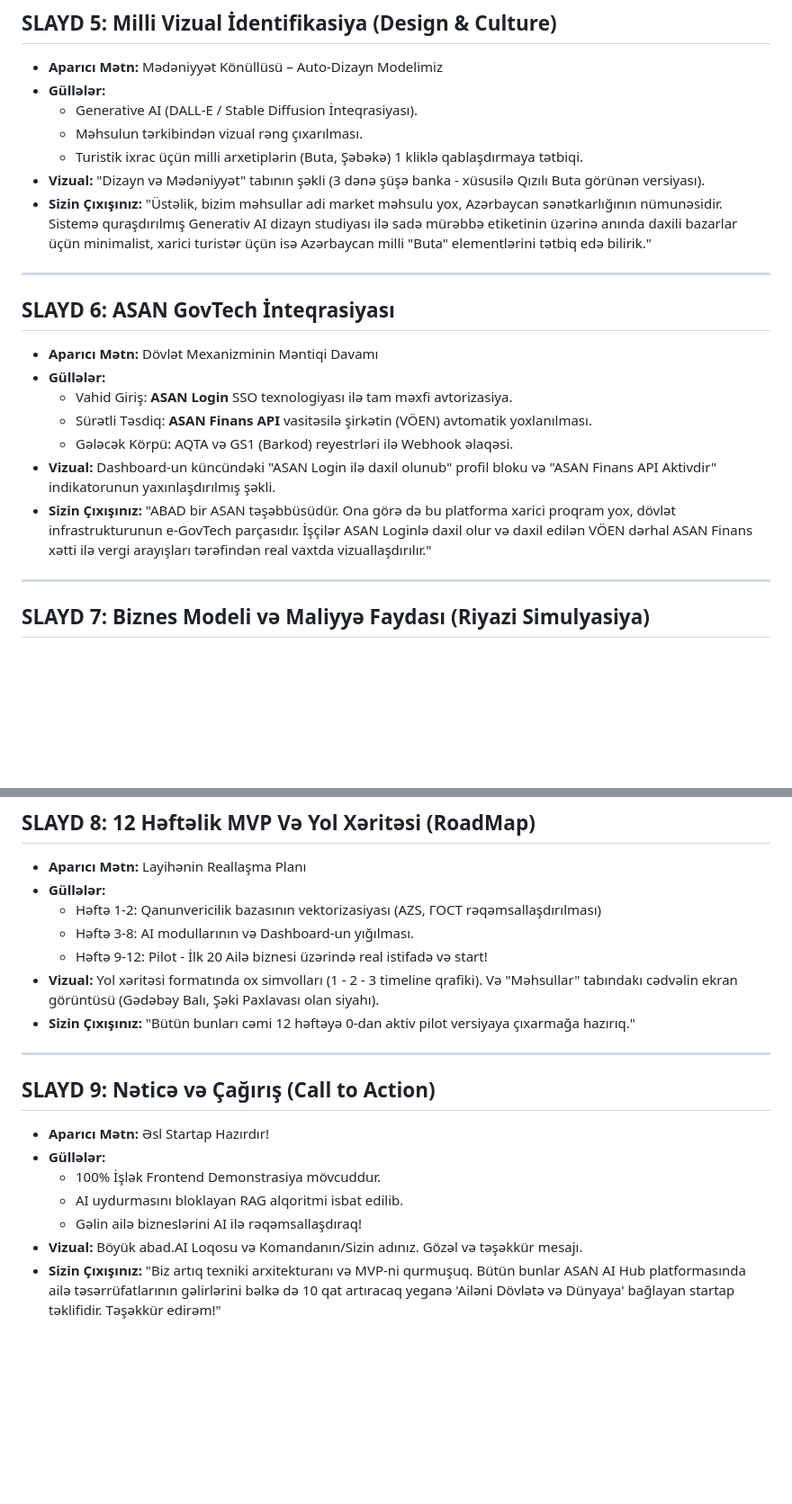
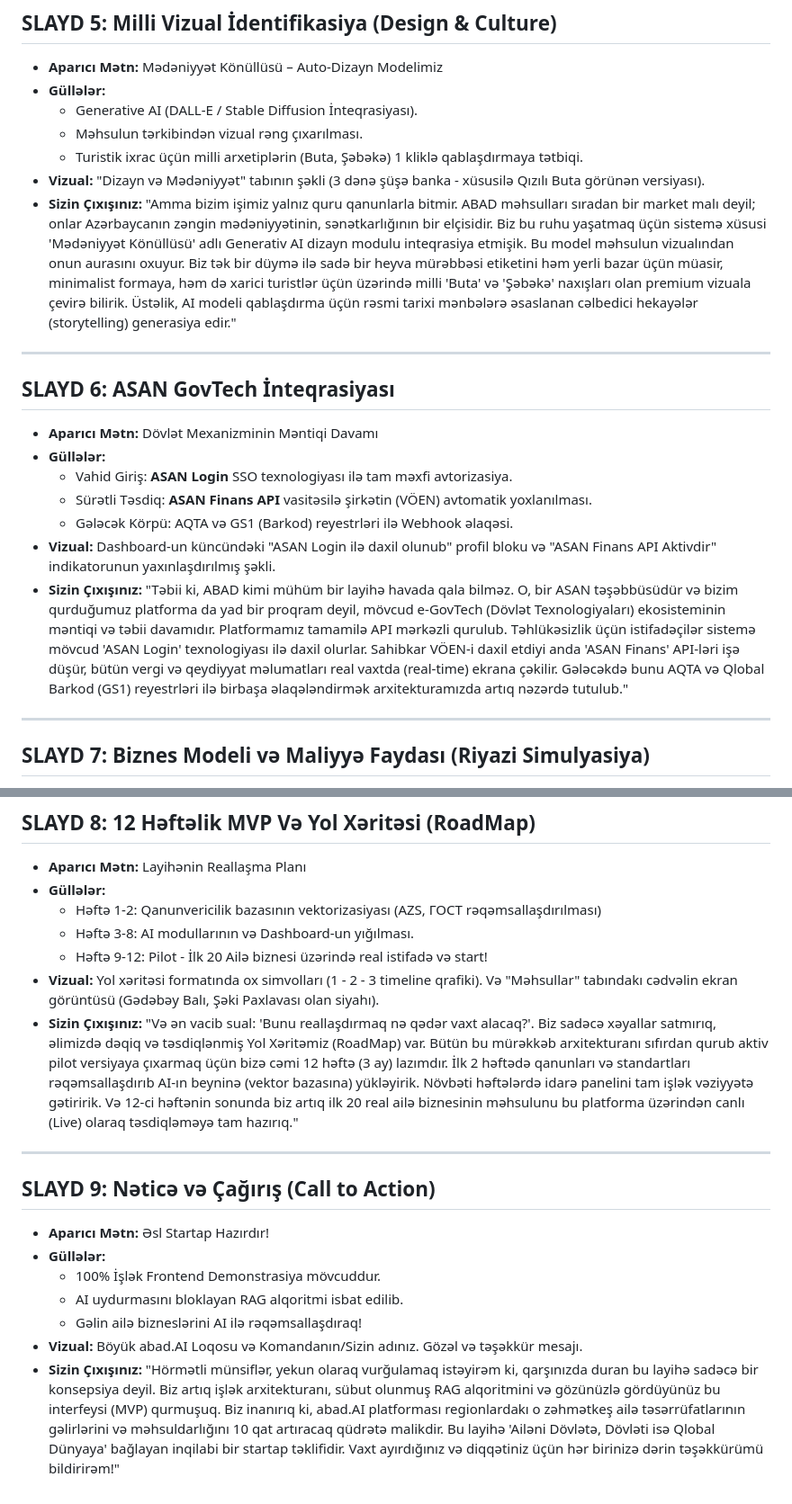
Before and after one commit to ElvinHajizadeh/abad-ai-mvp, a Markdown page: Pitch_Deck_Teqdimat.md, 2 parts joined by grey strips. Shown at 90% size. Rendered like a GitHub page; blank space fills up the shorter version.

```diff
--- a/Pitch_Deck_Teqdimat.md
+++ b/Pitch_Deck_Teqdimat.md
@@ -53,7 +53,7 @@ Aşağıdakı mətni Canva, PowerPoint və ya Google Slides vasitəsilə dizayn
     *   Məhsulun tərkibindən vizual rəng çıxarılması.
     *   Turistik ixrac üçün milli arxetiplərin (Buta, Şəbəkə) 1 kliklə qablaşdırmaya tətbiqi.
 *   **Vizual:** "Dizayn və Mədəniyyət" tabının şəkli (3 dənə şüşə banka - xüsusilə Qızılı Buta görünən versiyası).
-*   **Sizin Çıxışınız:** "Üstəlik, bizim məhsullar adi market məhsulu yox, Azərbaycan sənətkarlığının nümunəsidir. Sistemə quraşdırılmış Generativ AI dizayn studiyası ilə sadə mürəbbə etiketinin üzərinə anında daxili bazarlar üçün minimalist, xarici turistər üçün isə Azərbaycan milli "Buta" elementlərini tətbiq edə bilirik."
+*   **Sizin Çıxışınız:** "Amma bizim işimiz yalnız quru qanunlarla bitmir. ABAD məhsulları sıradan bir market malı deyil; onlar Azərbaycanın zəngin mədəniyyətinin, sənətkarlığının bir elçisidir. Biz bu ruhu yaşatmaq üçün sistemə xüsusi 'Mədəniyyət Könüllüsü' adlı Generativ AI dizayn modulu inteqrasiya etmişik. Bu model məhsulun vizualından onun aurasını oxuyur. Biz tək bir düymə ilə sadə bir heyva mürəbbəsi etiketini həm yerli bazar üçün müasir, minimalist formaya, həm də xarici turistlər üçün üzərində milli 'Buta' və 'Şəbəkə' naxışları olan premium vizuala çevirə bilirik. Üstəlik, AI modeli qablaşdırma üçün rəsmi tarixi mənbələrə əsaslanan cəlbedici hekayələr (storytelling) generasiya edir."
 
 ---
 
@@ -64,7 +64,7 @@ Aşağıdakı mətni Canva, PowerPoint və ya Google Slides vasitəsilə dizayn
     *   Sürətli Təsdiq: **ASAN Finans API** vasitəsilə şirkətin (VÖEN) avtomatik yoxlanılması.
     *   Gələcək Körpü: AQTA və GS1 (Barkod) reyestrləri ilə Webhook əlaqəsi.
 *   **Vizual:** Dashboard-un küncündəki "ASAN Login ilə daxil olunub" profil bloku və "ASAN Finans API Aktivdir" indikatorunun yaxınlaşdırılmış şəkli.
-*   **Sizin Çıxışınız:** "ABAD bir ASAN təşəbbüsüdür. Ona görə də bu platforma xarici proqram yox, dövlət infrastrukturunun e-GovTech parçasıdır. İşçilər ASAN Loginlə daxil olur və daxil edilən VÖEN dərhal ASAN Finans xətti ilə vergi arayışları tərəfindən real vaxtda vizuallaşdırılır."
+*   **Sizin Çıxışınız:** "Təbii ki, ABAD kimi mühüm bir layihə havada qala bilməz. O, bir ASAN təşəbbüsüdür və bizim qurduğumuz platforma da yad bir proqram deyil, mövcud e-GovTech (Dövlət Texnologiyaları) ekosisteminin məntiqi və təbii davamıdır. Platformamız tamamilə API mərkəzli qurulub. Təhlükəsizlik üçün istifadəçilər sistemə mövcud 'ASAN Login' texnologiyası ilə daxil olurlar. Sahibkar VÖEN-i daxil etdiyi anda 'ASAN Finans' API-ləri işə düşür, bütün vergi və qeydiyyat məlumatları real vaxtda (real-time) ekrana çəkilir. Gələcəkdə bunu AQTA və Qlobal Barkod (GS1) reyestrləri ilə birbaşa əlaqələndirmək arxitekturamızda artıq nəzərdə tutulub."
 
 ---
 
@@ -87,7 +87,7 @@ Aşağıdakı mətni Canva, PowerPoint və ya Google Slides vasitəsilə dizayn
     *   Həftə 3-8: AI modullarının və Dashboard-un yığılması.
     *   Həftə 9-12: Pilot - İlk 20 Ailə biznesi üzərində real istifadə və start!
 *   **Vizual:** Yol xəritəsi formatında ox simvolları (1 - 2 - 3 timeline qrafiki). Və "Məhsullar" tabındakı cədvəlin ekran görüntüsü (Gədəbəy Balı, Şəki Paxlavası olan siyahı).
-*   **Sizin Çıxışınız:** "Bütün bunları cəmi 12 həftəyə 0-dan aktiv pilot versiyaya çıxarmağa hazırıq."
+*   **Sizin Çıxışınız:** "Və ən vacib sual: 'Bunu reallaşdırmaq nə qədər vaxt alacaq?'. Biz sadəcə xəyallar satmırıq, əlimizdə dəqiq və təsdiqlənmiş Yol Xəritəmiz (RoadMap) var. Bütün bu mürəkkəb arxitekturanı sıfırdan qurub aktiv pilot versiyaya çıxarmaq üçün bizə cəmi 12 həftə (3 ay) lazımdır. İlk 2 həftədə qanunları və standartları rəqəmsallaşdırıb AI-ın beyninə (vektor bazasına) yükləyirik. Növbəti həftələrdə idarə panelini tam işlək vəziyyətə gətiririk. Və 12-ci həftənin sonunda biz artıq ilk 20 real ailə biznesinin məhsulunu bu platforma üzərindən canlı (Live) olaraq təsdiqləməyə tam hazırıq."
 
 ---
 
@@ -98,4 +98,4 @@ Aşağıdakı mətni Canva, PowerPoint və ya Google Slides vasitəsilə dizayn
     *   AI uydurmasını bloklayan RAG alqoritmi isbat edilib.
     *   Gəlin ailə bizneslərini AI ilə rəqəmsallaşdıraq!
 *   **Vizual:** Böyük abad.AI Loqosu və Komandanın/Sizin adınız. Gözəl və təşəkkür mesajı.
-*   **Sizin Çıxışınız:** "Biz artıq texniki arxitekturanı və MVP-ni qurmuşuq. Bütün bunlar ASAN AI Hub platformasında ailə təsərrüfatlarının gəlirlərini bəlkə də 10 qat artıracaq yeganə 'Ailəni Dövlətə və Dünyaya' bağlayan startap təklifidir. Təşəkkür edirəm!"
+*   **Sizin Çıxışınız:** "Hörmətli münsiflər, yekun olaraq vurğulamaq istəyirəm ki, qarşınızda duran bu layihə sadəcə bir konsepsiya deyil. Biz artıq işlək arxitekturanı, sübut olunmuş RAG alqoritmini və gözünüzlə gördüyünüz bu interfeysi (MVP) qurmuşuq. Biz inanırıq ki, abad.AI platforması regionlardakı o zəhmətkeş ailə təsərrüfatlarının gəlirlərini və məhsuldarlığını 10 qat artıracaq qüdrətə malikdir. Bu layihə 'Ailəni Dövlətə, Dövləti isə Qlobal Dünyaya' bağlayan inqilabi bir startap təklifidir. Vaxt ayırdığınız və diqqətiniz üçün hər birinizə dərin təşəkkürümü bildirirəm!"
```
Also changed, not shown: other parts of Pitch_Deck_Teqdimat.md (+4 -4 lines).
